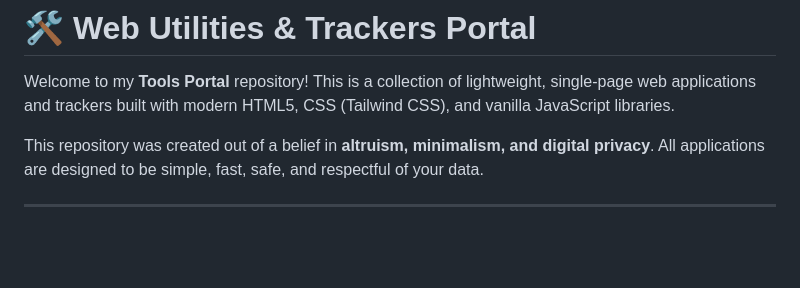
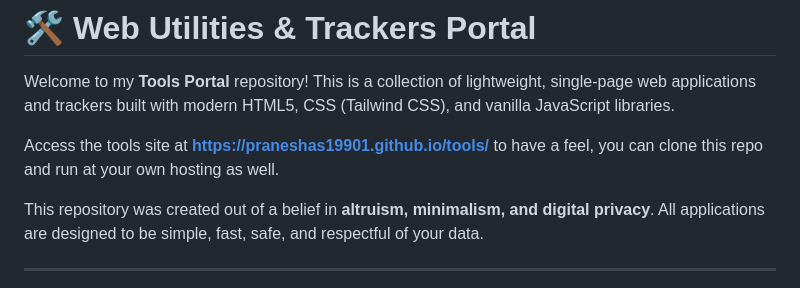
Before and after one commit to praneshas19901/tools, a Markdown page: readme.md, the part around the change. Rendered like a GitHub page; blank space fills up the shorter version.

Commit message:
Update README with tools site link and cloning info
Added a link to access the tools site and instructions for cloning.

```diff
--- a/readme.md
+++ b/readme.md
@@ -1,6 +1,8 @@
 # 🛠️ Web Utilities & Trackers Portal
 
 Welcome to my **Tools Portal** repository! This is a collection of lightweight, single-page web applications and trackers built with modern HTML5, CSS (Tailwind CSS), and vanilla JavaScript libraries.
+
+Access the tools site at **https://praneshas19901.github.io/tools/** to have a feel, you can clone this repo and run at your own hosting as well.
 
 This repository was created out of a belief in **altruism, minimalism, and digital privacy**. All applications are designed to be simple, fast, safe, and respectful of your data.
 
```
